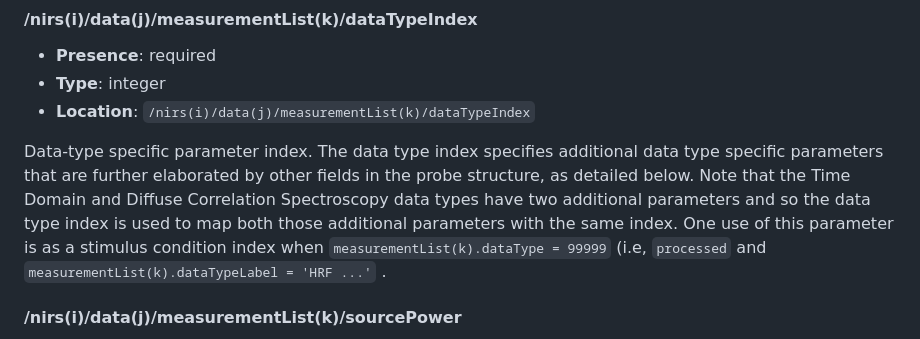
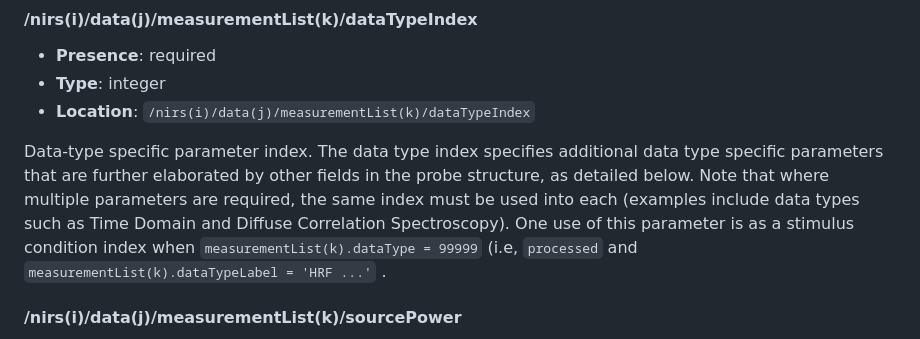
Before and after one commit to fNIRS/snirf, a Markdown page: snirf_specification.md, the part around the change. GitHub-like rendering.

Commit message:
Update data type index note

```diff
--- a/snirf_specification.md
+++ b/snirf_specification.md
@@ -496,7 +496,7 @@ for list of possible values.
 * **Type**:  integer
 * **Location**: `/nirs(i)/data(j)/measurementList(k)/dataTypeIndex`
 
-Data-type specific parameter index. The data type index specifies additional data type specific parameters that are further elaborated by other fields in the probe structure, as detailed below. Note that the Time Domain and Diffuse Correlation Spectroscopy data types have two additional parameters and so the data type index is used to map both those additional parameters with the same index. One use of this parameter is as a stimulus condition index when `measurementList(k).dataType = 99999` (i.e, `processed` and `measurementList(k).dataTypeLabel = 'HRF ...'` .
+Data-type specific parameter index. The data type index specifies additional data type specific parameters that are further elaborated by other fields in the probe structure, as detailed below. Note that where multiple parameters are required, the same index must be used into each (examples include data types such as Time Domain and Diffuse Correlation Spectroscopy). One use of this parameter is as a stimulus condition index when `measurementList(k).dataType = 99999` (i.e, `processed` and `measurementList(k).dataTypeLabel = 'HRF ...'` .
 
 #### /nirs(i)/data(j)/measurementList(k)/sourcePower
 * **Presence**: optional
```
